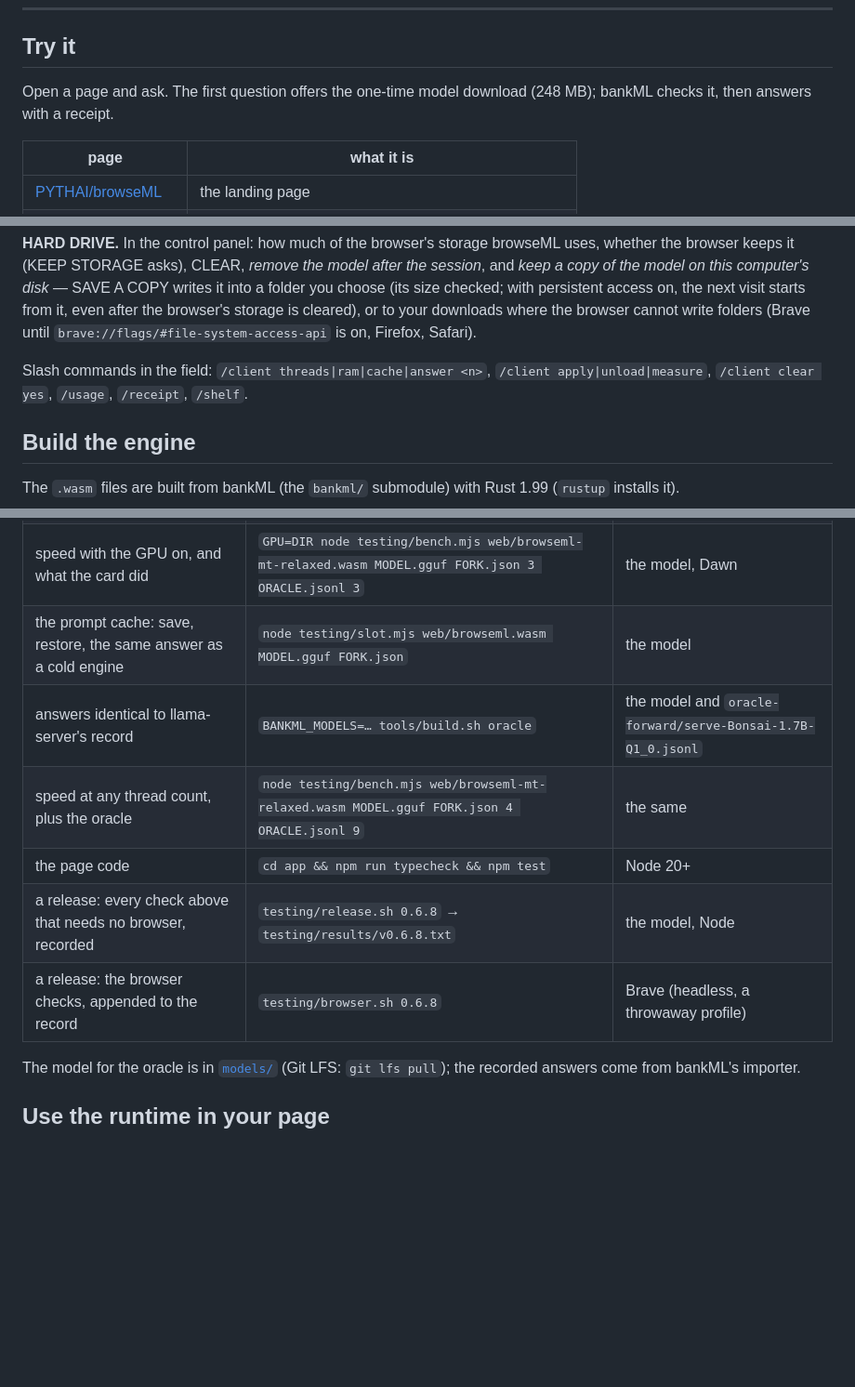
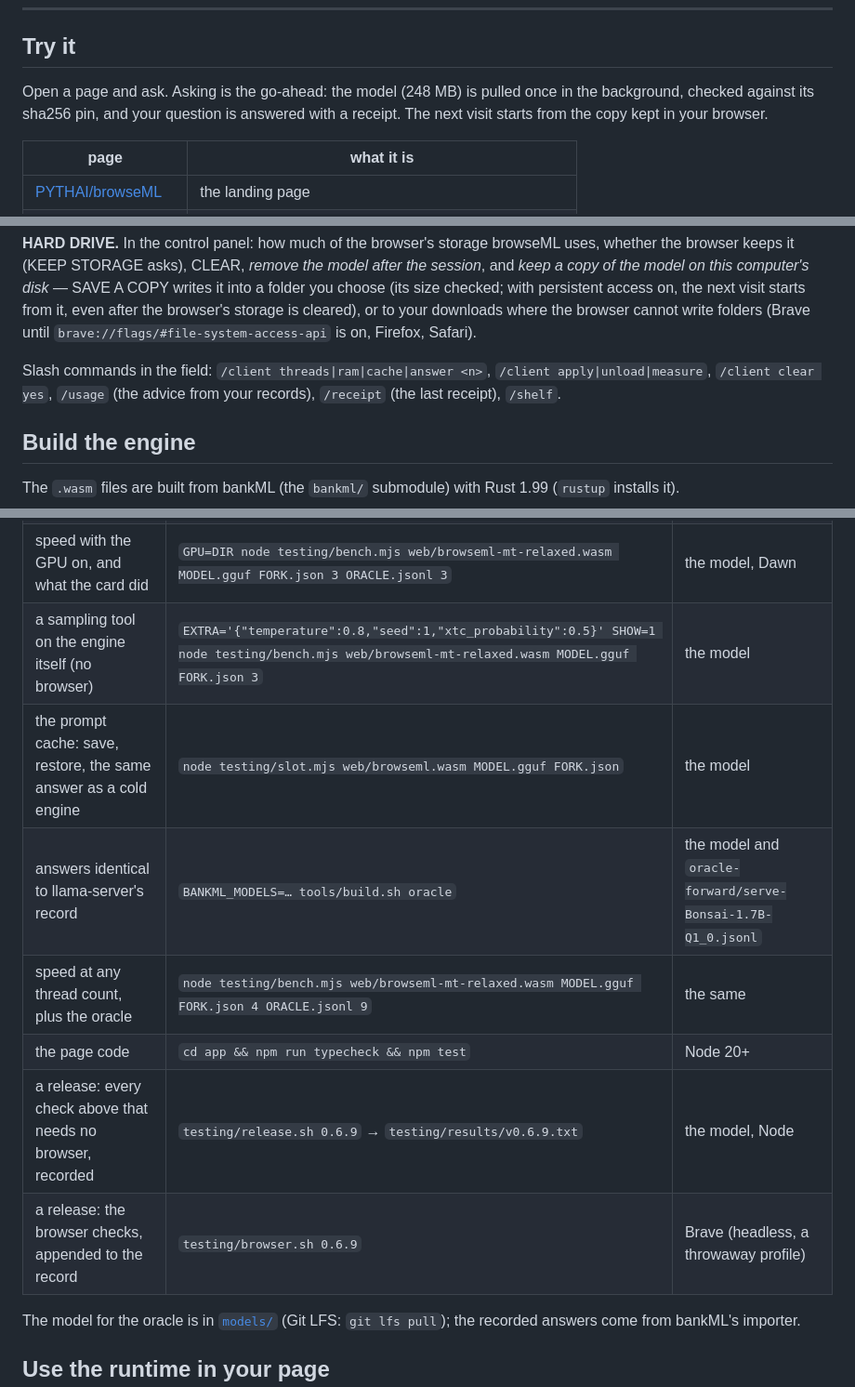
Before and after one commit to browseML/browseML, a Markdown page: docs/usage.md, 3 parts joined by grey strips. Shown at 93% size. Rendered like a GitHub page; blank space fills up the shorter version.

```diff
--- a/docs/usage.md
+++ b/docs/usage.md
@@ -10,8 +10,8 @@ internals: [technical.md](technical.md).
 
 ## Try it
 
-Open a page and ask. The first question offers the one-time model download (248 MB); bankML checks it, then answers
-with a receipt.
+Open a page and ask. Asking is the go-ahead: the model (248 MB) is pulled once in the background, checked against its
+sha256 pin, and your question is answered with a receipt. The next visit starts from the copy kept in your browser.
 
 | page | what it is |
 |---|---|
@@ -84,7 +101,7 @@ starts from it, even after the browser's storage is cleared), or to your downloa
 folders (Brave until `brave://flags/#file-system-access-api` is on, Firefox, Safari).
 
 Slash commands in the field: `/client threads|ram|cache|answer <n>`, `/client apply|unload|measure`,
-`/client clear yes`, `/usage`, `/receipt`, `/shelf`.
+`/client clear yes`, `/usage` (the advice from your records), `/receipt` (the last receipt), `/shelf`.
 
 ## Build the engine
 
@@ -104,12 +121,13 @@ BANKML_PATH=~/bankml tools/build.sh         # against another bankML checkout in
 | the GPU kernel, bit for bit, with its controls | open `web/gpu-exact.html` (any static server) and press Run, or EXACT in the control panel | a WebGPU browser |
 | the GPU kernels on this machine's card, and bankML's WGSL the same text | `node testing/gpu.mjs --dawn DIR` | Node 20+, the `webgpu` package (Dawn) in `DIR` |
 | speed with the GPU on, and what the card did | `GPU=DIR node testing/bench.mjs web/browseml-mt-relaxed.wasm MODEL.gguf FORK.json 3 ORACLE.jsonl 3` | the model, Dawn |
+| a sampling tool on the engine itself (no browser) | `EXTRA='{"temperature":0.8,"seed":1,"xtc_probability":0.5}' SHOW=1 node testing/bench.mjs web/browseml-mt-relaxed.wasm MODEL.gguf FORK.json 3` | the model |
 | the prompt cache: save, restore, the same answer as a cold engine | `node testing/slot.mjs web/browseml.wasm MODEL.gguf FORK.json` | the model |
 | answers identical to llama-server's record | `BANKML_MODELS=… tools/build.sh oracle` | the model and `oracle-forward/serve-Bonsai-1.7B-Q1_0.jsonl` |
 | speed at any thread count, plus the oracle | `node testing/bench.mjs web/browseml-mt-relaxed.wasm MODEL.gguf FORK.json 4 ORACLE.jsonl 9` | the same |
 | the page code | `cd app && npm run typecheck && npm test` | Node 20+ |
-| a release: every check above that needs no browser, recorded | `testing/release.sh 0.6.8` → `testing/results/v0.6.8.txt` | the model, Node |
-| a release: the browser checks, appended to the record | `testing/browser.sh 0.6.8` | Brave (headless, a throwaway profile) |
+| a release: every check above that needs no browser, recorded | `testing/release.sh 0.6.9` → `testing/results/v0.6.9.txt` | the model, Node |
+| a release: the browser checks, appended to the record | `testing/browser.sh 0.6.9` | Brave (headless, a throwaway profile) |
 
 The model for the oracle is in [`models/`](../models/README.md) (Git LFS: `git lfs pull`); the recorded answers come
 from bankML's importer.
```
Also changed, not shown: other parts of docs/usage.md (+33 -16 lines), docs/technical.md (+4 -0 lines).
